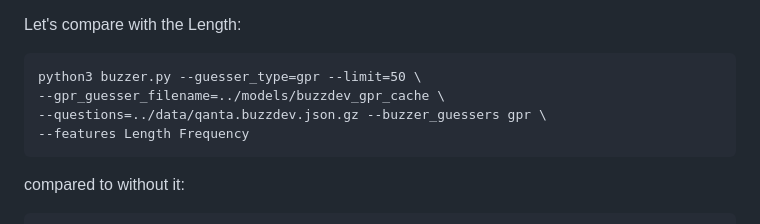
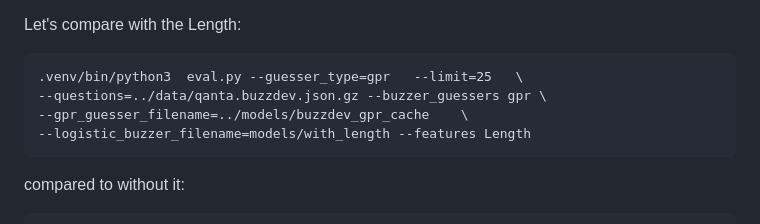
Before and after one commit to Pinafore/cl1-hw, a Markdown page: feateng/README.md, the part around the change. Drawn GitHub-style.

Commit message:
readme, eval command

```diff
--- a/feateng/README.md
+++ b/feateng/README.md
@@ -247,10 +247,10 @@ Now you need to evaluate the classifier.  The script eval.py will run the classi
 
 Let's compare with the Length:
 
-    python3 buzzer.py --guesser_type=gpr --limit=50 \
-    --gpr_guesser_filename=../models/buzzdev_gpr_cache \
+    .venv/bin/python3  eval.py --guesser_type=gpr   --limit=25   \
     --questions=../data/qanta.buzzdev.json.gz --buzzer_guessers gpr \
-    --features Length Frequency
+	--gpr_guesser_filename=../models/buzzdev_gpr_cache    \
+	--logistic_buzzer_filename=models/with_length --features Length
 
 compared to without it:
 
```
